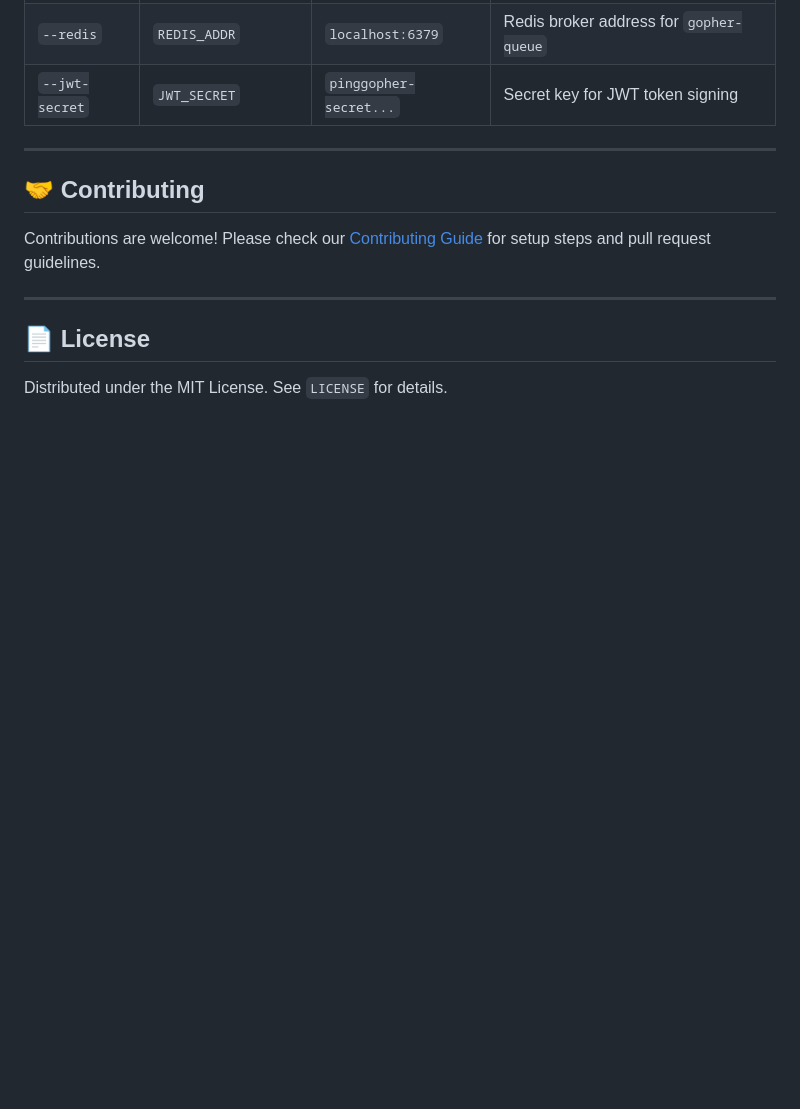
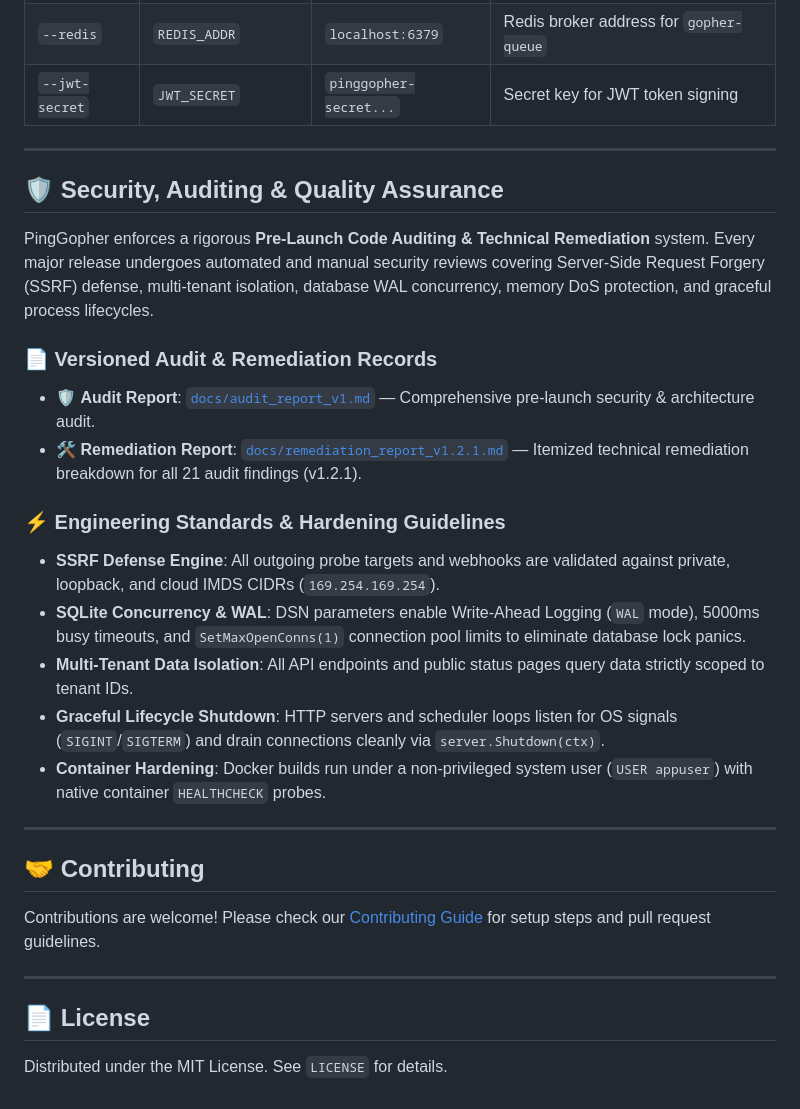
Before and after one commit to SirZeck/ping-gopher, a Markdown page: README.md, the part around the change. Rendered like a GitHub page; blank space fills up the shorter version.

Commit message:
docs(readme): add Security, Auditing & Quality Assurance section

```diff
--- a/README.md
+++ b/README.md
@@ -205,6 +205,23 @@ Configurations can be set via command-line flags or environment variables:
 
 ---
 
+## 🛡️ Security, Auditing & Quality Assurance
+
+PingGopher enforces a rigorous **Pre-Launch Code Auditing & Technical Remediation** system. Every major release undergoes automated and manual security reviews covering Server-Side Request Forgery (SSRF) defense, multi-tenant isolation, database WAL concurrency, memory DoS protection, and graceful process lifecycles.
+
+### 📄 Versioned Audit & Remediation Records
+- 🛡️ **Audit Report**: [`docs/audit_report_v1.md`](docs/audit_report_v1.md) — Comprehensive pre-launch security & architecture audit.
+- 🛠️ **Remediation Report**: [`docs/remediation_report_v1.2.1.md`](docs/remediation_report_v1.2.1.md) — Itemized technical remediation breakdown for all 21 audit findings (v1.2.1).
+
+### ⚡ Engineering Standards & Hardening Guidelines
+- **SSRF Defense Engine**: All outgoing probe targets and webhooks are validated against private, loopback, and cloud IMDS CIDRs (`169.254.169.254`).
+- **SQLite Concurrency & WAL**: DSN parameters enable Write-Ahead Logging (`WAL` mode), 5000ms busy timeouts, and `SetMaxOpenConns(1)` connection pool limits to eliminate database lock panics.
+- **Multi-Tenant Data Isolation**: All API endpoints and public status pages query data strictly scoped to tenant IDs.
+- **Graceful Lifecycle Shutdown**: HTTP servers and scheduler loops listen for OS signals (`SIGINT`/`SIGTERM`) and drain connections cleanly via `server.Shutdown(ctx)`.
+- **Container Hardening**: Docker builds run under a non-privileged system user (`USER appuser`) with native container `HEALTHCHECK` probes.
+
+---
+
 ## 🤝 Contributing
 
 Contributions are welcome! Please check our [Contributing Guide](CONTRIBUTING.md) for setup steps and pull request guidelines.
```
